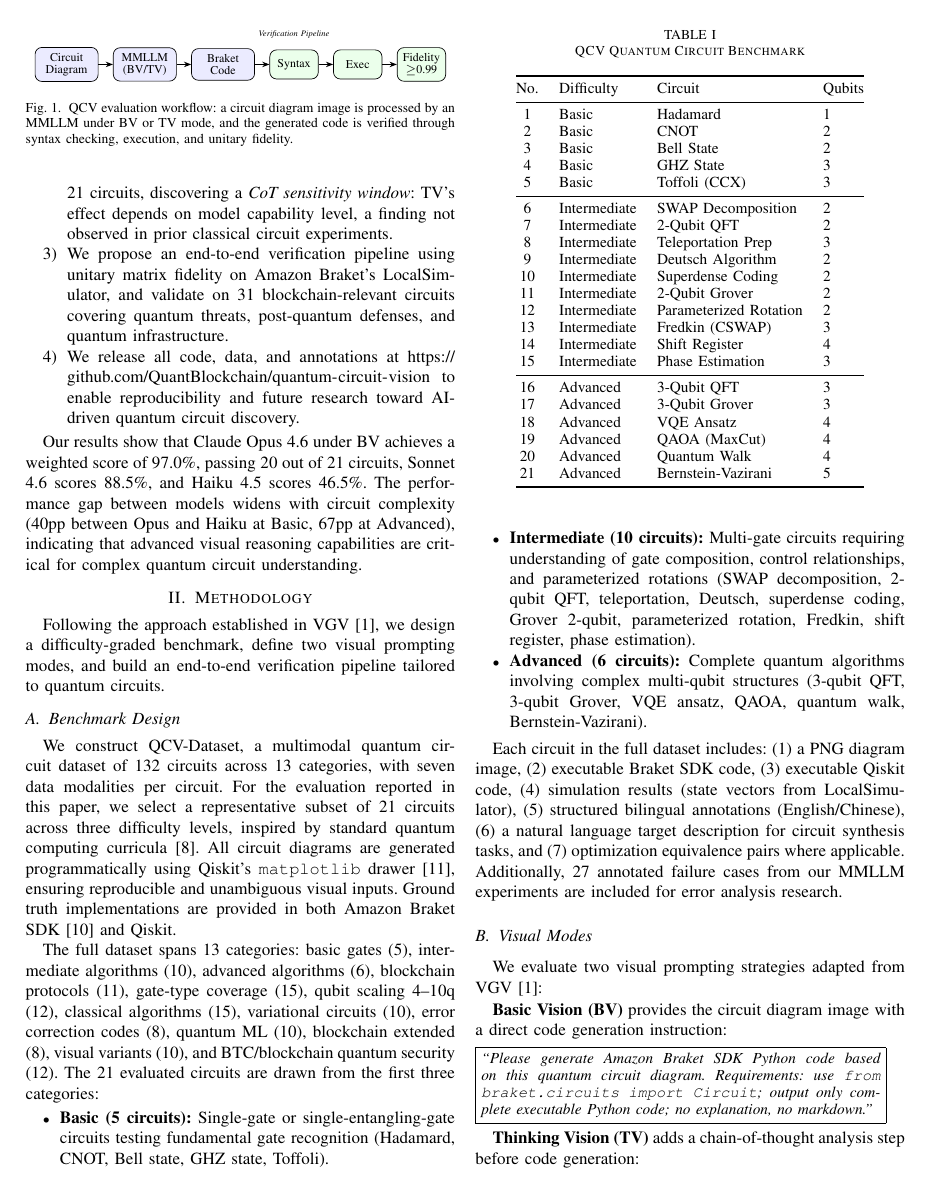
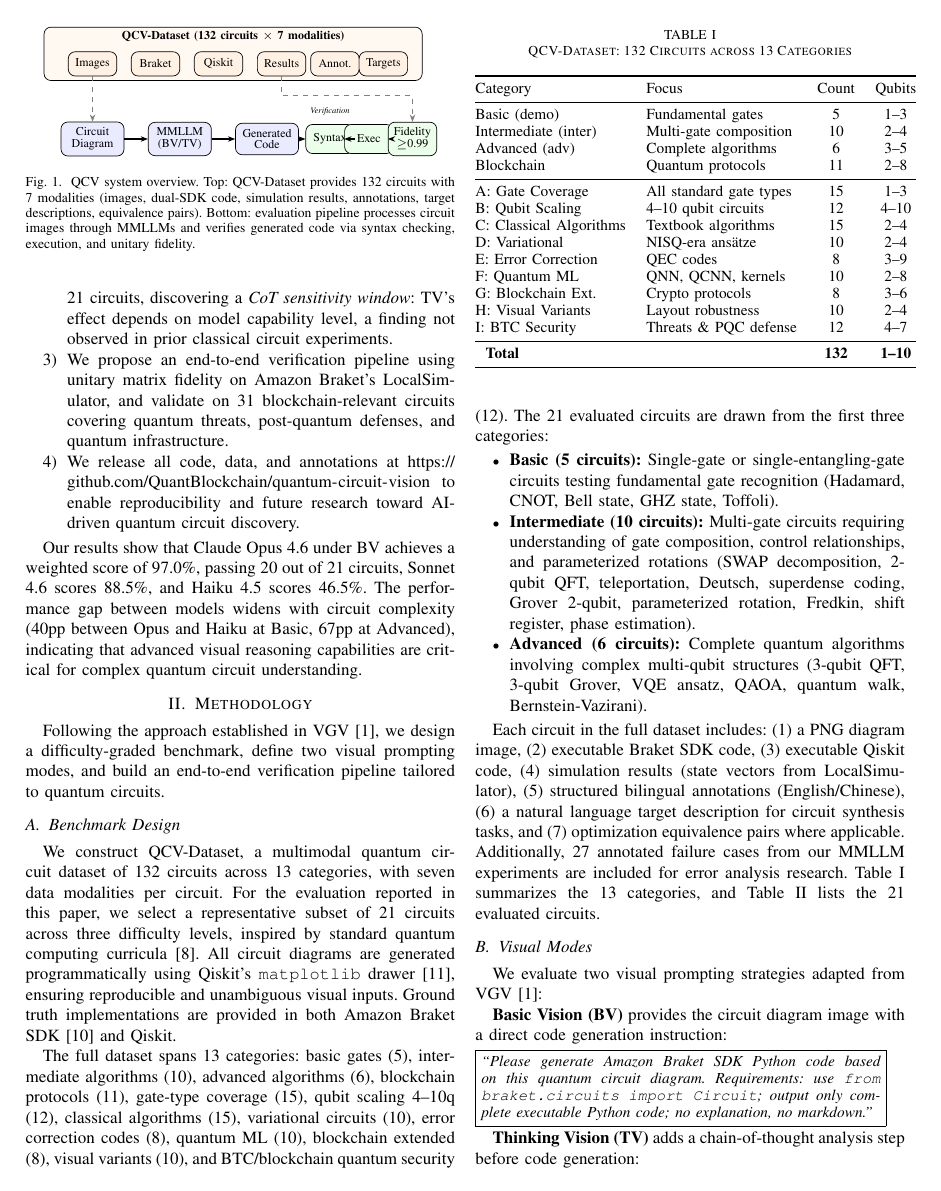
Before and after one commit to QuantBlockchain/quantum-circuit-vision, a LaTeX paper (paper/main.tex): page 2 of 7 before the commit and page 2 of 8 after it. Compiled offline with pdfLaTeX.

Commit message:
Paper v7: new Fig 1 (dataset+pipeline), new Table (13-category overview), updated benchmark section
Changes:
- Fig 1: two-layer diagram showing QCV-Dataset (7 modalities) + evaluation pipeline
- New Table: 13-category dataset overview (132 circuits, 1-10 qubits)
- Table 1 renamed to 'Evaluated Subset: 21 Quantum Circuits'
- Benchmark Design section rewritten for 132-circuit dataset

```diff
--- a/paper/main.tex
+++ b/paper/main.tex
@@ -56,24 +56,39 @@ Our results show that Claude Opus 4.6 under BV achieves a weighted score of 97.0
 
 \begin{figure}[t]
 \centering
-\begin{tikzpicture}[node distance=0.3cm, every node/.style={font=\scriptsize},
+\begin{tikzpicture}[node distance=0.25cm, every node/.style={font=\scriptsize},
+  dbox/.style={draw, rounded corners, minimum height=0.5cm, minimum width=1.0cm, align=center, fill=orange!10},
   box/.style={draw, rounded corners, minimum height=0.6cm, minimum width=1.3cm, align=center, fill=blue!8},
   vbox/.style={draw, rounded corners, minimum height=0.6cm, minimum width=1.0cm, align=center, fill=green!8},
-  arr/.style={-{Stealth[length=1.5mm]}, semithick}]
-\node[box] (img) {Circuit\\[-1pt]Diagram};
-\node[box, right=of img] (llm) {MMLLM\\[-1pt](BV/TV)};
-\node[box, right=of llm] (code) {Braket\\[-1pt]Code};
-\node[vbox, right=of code] (syn) {Syntax};
-\node[vbox, right=of syn] (exe) {Exec};
-\node[vbox, right=of exe] (fid) {Fidelity\\[-1pt]$\geq$0.99};
+  arr/.style={-{Stealth[length=1.5mm]}, semithick},
+  darr/.style={-{Stealth[length=1.5mm]}, semithick, dashed, gray}]
+% Dataset layer
+\node[draw, rounded corners, fill=orange!5, minimum width=7.8cm, minimum height=1.1cm, anchor=south] (dataset) at (3.2,2.0) {};
+\node[font=\scriptsize\bfseries, anchor=north] at (3.2,3.15) {QCV-Dataset (132 circuits $\times$ 7 modalities)};
+\node[dbox] (d1) at (0.3,2.35) {Images};
+\node[dbox] (d2) at (1.6,2.35) {Braket};
+\node[dbox] (d3) at (2.9,2.35) {Qiskit};
+\node[dbox] (d4) at (4.2,2.35) {Results};
+\node[dbox] (d5) at (5.3,2.35) {Annot.};
+\node[dbox] (d6) at (6.3,2.35) {Targets};
+% Evaluation pipeline
+\node[box] (img) at (0.3,0.8) {Circuit\\[-1pt]Diagram};
+\node[box] (llm) at (2.1,0.8) {MMLLM\\[-1pt](BV/TV)};
+\node[box] (code) at (3.9,0.8) {Generated\\[-1pt]Code};
+\node[vbox] (syn) at (5.2,0.8) {Syntax};
+\node[vbox] (exe) at (6.0,0.8) {Exec};
+\node[vbox] (fid) at (6.9,0.8) {Fidelity\\[-1pt]$\geq$0.99};
 \draw[arr] (img) -- (llm);
 \draw[arr] (llm) -- (code);
 \draw[arr] (code) -- (syn);
 \draw[arr] (syn) -- (exe);
 \draw[arr] (exe) -- (fid);
-\node[above=0.1cm of syn, font=\tiny\itshape, anchor=south] {Verification Pipeline};
+\node[above=0.05cm of syn, font=\tiny\itshape, anchor=south] {Verification};
+% Connection from dataset to pipeline
+\draw[darr] (d1.south) -- (img.north);
+\draw[darr] (d4.south) -- ++(0,-0.4) -| (fid.north);
 \end{tikzpicture}
-\caption{QCV evaluation workflow: a circuit diagram image is processed by an MMLLM under BV or TV mode, and the generated code is verified through syntax checking, execution, and unitary fidelity.}
+\caption{QCV system overview. Top: QCV-Dataset provides 132 circuits with 7 modalities (images, dual-SDK code, simulation results, annotations, target descriptions, equivalence pairs). Bottom: evaluation pipeline processes circuit images through MMLLMs and verifies generated code via syntax checking, execution, and unitary fidelity.}
 \label{fig:workflow}
 \end{figure}
 
@@ -91,8 +106,33 @@ The full dataset spans 13 categories: basic gates (5), intermediate algorithms (
     \item \textbf{Advanced (6 circuits):} Complete quantum algorithms involving complex multi-qubit structures (3-qubit QFT, 3-qubit Grover, VQE ansatz, QAOA, quantum walk, Bernstein-Vazirani).
 \end{itemize}
 
-Each circuit in the full dataset includes: (1)~a PNG diagram image, (2)~executable Braket SDK code, (3)~executable Qiskit code, (4)~simulation results (state vectors from LocalSimulator), (5)~structured bilingual annotations (English/Chinese), (6)~a natural language target description for circuit synthesis tasks, and (7)~optimization equivalence pairs where applicable. Additionally, 27 annotated failure cases from our MMLLM experiments are included for error analysis research.
+Each circuit in the full dataset includes: (1)~a PNG diagram image, (2)~executable Braket SDK code, (3)~executable Qiskit code, (4)~simulation results (state vectors from LocalSimulator), (5)~structured bilingual annotations (English/Chinese), (6)~a natural language target description for circuit synthesis tasks, and (7)~optimization equivalence pairs where applicable. Additionally, 27 annotated failure cases from our MMLLM experiments are included for error analysis research. Table~\ref{tab:dataset} summarizes the 13 categories, and Table~\ref{tab:benchmark} lists the 21 evaluated circuits.
 
 \begin{table}[t]
 \centering
-\caption{QCV Quantum Circuit Benchmark}
+\caption{QCV-Dataset: 132 Circuits across 13 Categories}
+\label{tab:dataset}
+\small
+\begin{tabular}{@{}llcc@{}}
+\toprule
+Category & Focus & Count & Qubits \\
+\midrule
+Basic (demo) & Fundamental gates & 5 & 1--3 \\
+Intermediate (inter) & Multi-gate composition & 10 & 2--4 \\
+Advanced (adv) & Complete algorithms & 6 & 3--5 \\
+Blockchain & Quantum protocols & 11 & 2--8 \\
+\midrule
+A: Gate Coverage & All standard gate types & 15 & 1--3 \\
+B: Qubit Scaling & 4--10 qubit circuits & 12 & 4--10 \\
+C: Classical Algorithms & Textbook algorithms & 15 & 2--4 \\
+D: Variational & NISQ-era ans\"{a}tze & 10 & 2--4 \\
+E: Error Correction & QEC codes & 8 & 3--9 \\
+F: Quantum ML & QNN, QCNN, kernels & 10 & 2--8 \\
+G: Blockchain Ext. & Crypto protocols & 8 & 3--6 \\
+H: Visual Variants & Layout robustness & 10 & 2--4 \\
+I: BTC Security & Threats \& PQC defense & 12 & 4--7 \\
+\midrule
+\multicolumn{2}{l}{\textbf{Total}} & \textbf{132} & \textbf{1--10} \\
+\bottomrule
+\end{tabular}
+\end{table}
```
Also changed, not shown: paper/main.pdf, paper/main.tex (4 more changed lines).
